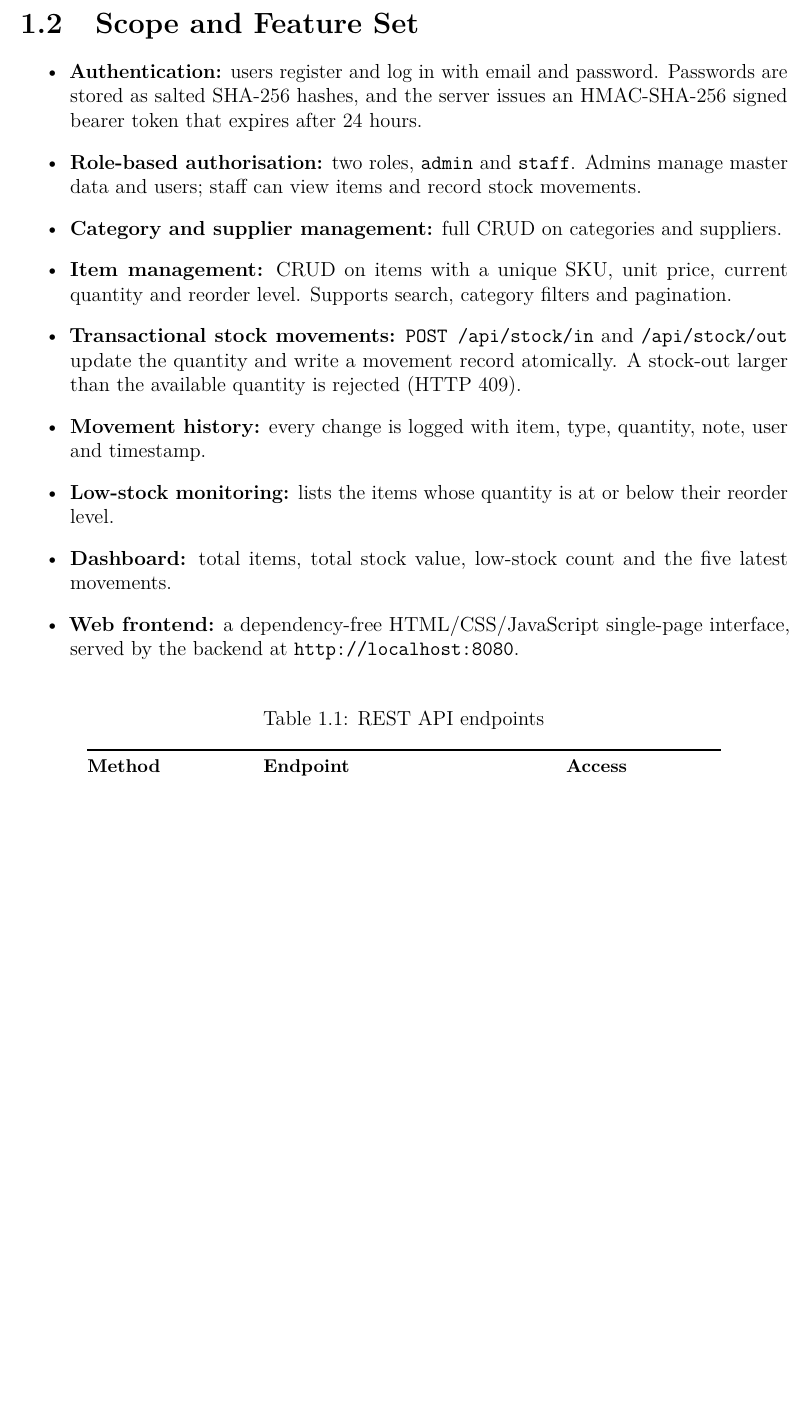
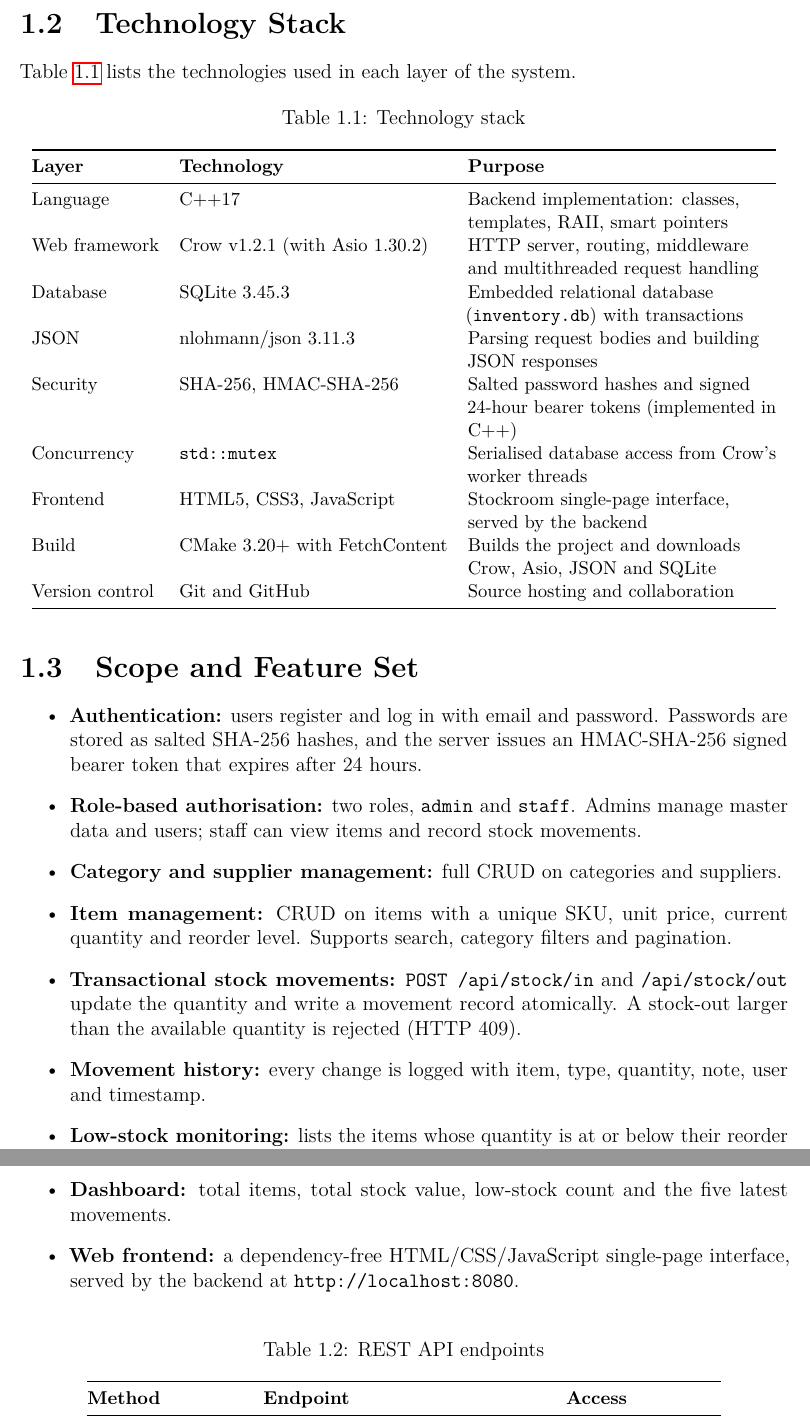
Before and after one commit to Himanshu21482/Inventory_management_system, a LaTeX book (docs/report/NN_Inventory_Management.tex): part of page 2 of 12 before the commit and two parts of pages 2 and 3 of 12 after it, the two joined at a grey line, cut at the place of the change, the shorter picture padded with empty space. Compiled offline with pdfLaTeX.

Commit message:
Report: add Technology Stack section

```diff
--- a/docs/report/NN_Inventory_Management.tex
+++ b/docs/report/NN_Inventory_Management.tex
@@ -113,6 +113,31 @@ From an end-user perspective the system lets a signed-in user:
 \paragraph{Software requirements.} C++17 compiler, CMake 3.20+, the Crow HTTP framework,
 nlohmann/json and SQLite~3 (the last three are fetched automatically by CMake), and any
 modern web browser.
+
+\section{Technology Stack}
+Table~\ref{tab:stack} lists the technologies used in each layer of the system.
+
+\begin{table}[H]
+\centering
+\caption{Technology stack}
+\label{tab:stack}
+\small
+\begin{tabular}{@{}l l >{\raggedright\arraybackslash}p{6.4cm}@{}}
+\toprule
+\textbf{Layer} & \textbf{Technology} & \textbf{Purpose} \\
+\midrule
+Language     & C++17                         & Backend implementation: classes, templates, RAII, smart pointers \\
+Web framework& Crow v1.2.1 (with Asio 1.30.2) & HTTP server, routing, middleware and multithreaded request handling \\
+Database     & SQLite 3.45.3                 & Embedded relational database (\texttt{inventory.db}) with transactions \\
+JSON         & nlohmann/json 3.11.3          & Parsing request bodies and building JSON responses \\
+Security     & SHA-256, HMAC-SHA-256         & Salted password hashes and signed 24-hour bearer tokens (implemented in C++) \\
+Concurrency  & \texttt{std::mutex} & Serialised database access from Crow's worker threads \\
+Frontend     & HTML5, CSS3, JavaScript       & Stockroom single-page interface, served by the backend \\
+Build        & CMake 3.20+ with FetchContent & Builds the project and downloads Crow, Asio, JSON and SQLite \\
+Version control & Git and GitHub             & Source hosting and collaboration \\
+\bottomrule
+\end{tabular}
+\end{table}
 
 \section{Scope and Feature Set}
 \begin{itemize}
```
Also changed, not shown: docs/report/NN_Inventory_Management.pdf.
